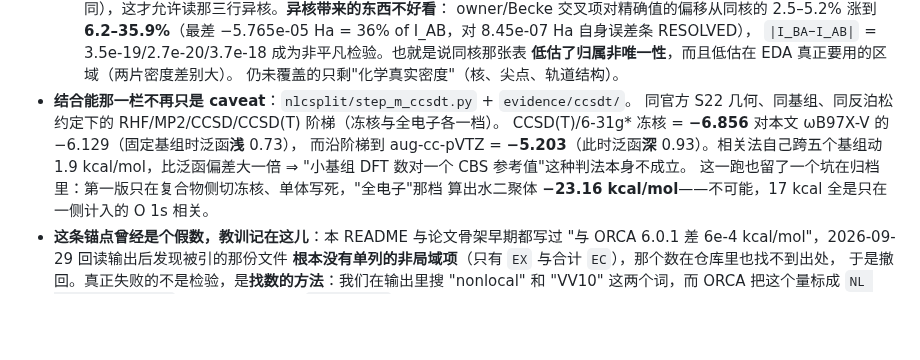
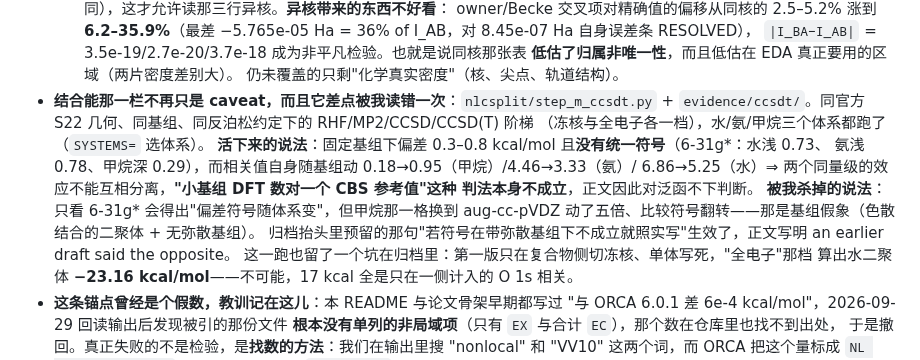
Before and after one commit to Haangyeon/nlcsplit, a Markdown page: README.md, the part around the change. Drawn GitHub-style; blank space fills up the shorter version.

Commit message:
docs: README 与表格骨架跟上三体系锚点，并把"差点读错"的那一步留在文字里
两份都改成"活下来的说法 + 被我杀掉的说法"并列：固定基组下偏差 0.3–0.8 kcal/mol 且无统一
符号，相关值自身随基组动 0.18→0.95 / 4.46→3.33 / 6.86→5.25 ⇒ 两者同量级、不能互相分离，
§3.2 因此对泛函不下判断。被杀的读法（只看 6-31g* 会得出"符号随体系变"）也写进去，
因为它正是"用一个基组下结论"的现场样本，删掉就等于假装没发生过。

导出 13 条致命闸门全空、出货。

```diff
--- a/README.md
+++ b/README.md
@@ -107,11 +107,17 @@ E_nl         = -7.8130   E_loc = 60.8303   E_total = 53.0172
      `|I_BA−I_AB|` = 3.5e-19/2.7e-20/3.7e-18 成为非平凡检验。也就是说同核那张表
      **低估了归属非唯一性**，而且低估在 EDA 真正要用的区域（两片密度差别大）。
      仍未覆盖的只剩"化学真实密度"（核、尖点、轨道结构）。
-* **结合能那一栏不再只是 caveat**：`nlcsplit/step_m_ccsdt.py` + `evidence/ccsdt/`。
-  同官方 S22 几何、同基组、同反泊松约定下的 RHF/MP2/CCSD/CCSD(T) 阶梯（冻核与全电子各一档）。
-  CCSD(T)/6-31g\* 冻核 = **−6.856** 对本文 ωB97X-V 的 −6.129（固定基组时泛函**浅** 0.73），
-  而沿阶梯到 aug-cc-pVTZ = **−5.203**（此时泛函**深** 0.93）。相关法自己跨五个基组动
-  1.9 kcal/mol，比泛函偏差大一倍 ⇒ "小基组 DFT 数对一个 CBS 参考值"这种判法本身不成立。
+* **结合能那一栏不再只是 caveat，而且它差点被我读错一次**：`nlcsplit/step_m_ccsdt.py` +
+  `evidence/ccsdt/`。同官方 S22 几何、同基组、同反泊松约定下的 RHF/MP2/CCSD/CCSD(T) 阶梯
+  （冻核与全电子各一档），水/氨/甲烷三个体系都跑了（`SYSTEMS=` 选体系）。
+  **活下来的说法**：固定基组下偏差 0.3–0.8 kcal/mol 且**没有统一符号**（6-31g\*：水浅 0.73、
+  氨浅 0.78、甲烷深 0.29），而相关值自身随基组动 0.18→0.95（甲烷）/4.46→3.33（氨）/
+  6.86→5.25（水）⇒ 两个同量级的效应不能互相分离，**"小基组 DFT 数对一个 CBS 参考值"这种
+  判法本身不成立**，正文因此对泛函不下判断。
+  **被我杀掉的说法**：只看 6-31g\* 会得出"偏差符号随体系变"，但甲烷那一格换到
+  aug-cc-pVDZ 动了五倍、比较符号翻转——那是基组假象（色散结合的二聚体 + 无弥散基组）。
+  归档抬头里预留的那句"若符号在带弥散基组下不成立就照实写"生效了，正文写明
+  an earlier draft said the opposite。
   这一跑也留了一个坑在归档里：第一版只在复合物侧切冻核、单体写死，"全电子"那档
   算出水二聚体 **−23.16 kcal/mol**——不可能，17 kcal 全是只在一侧计入的 O 1s 相关。
 * **这条锚点曾经是个假数，教训记在这儿**：本 README 与论文骨架早期都写过
```
Also changed, not shown: MAIN-skeleton.md (+10 -0 lines).
